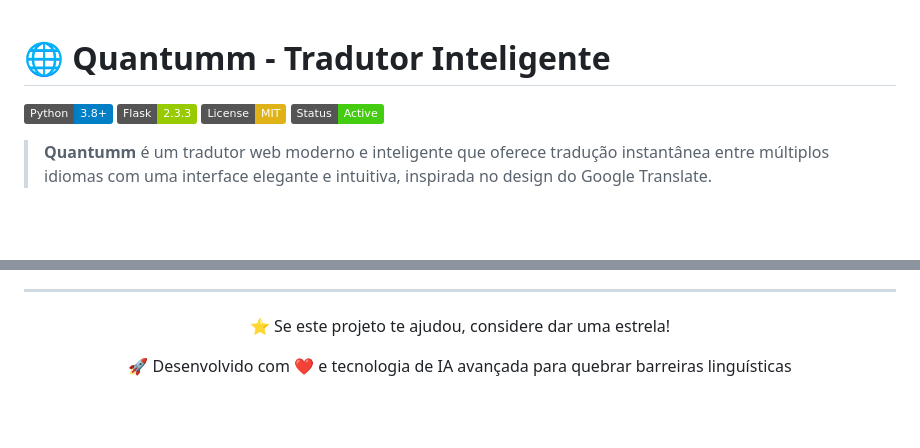
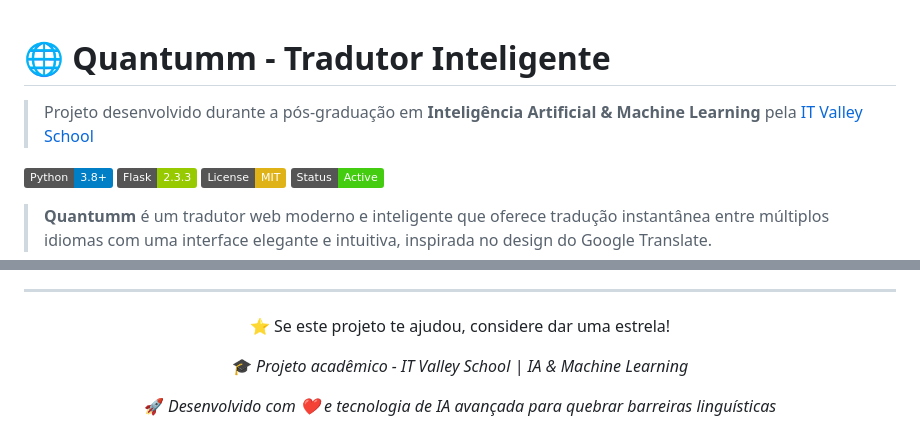
Before and after one commit to mmancilha/translate-Quantum, a Markdown page: README.md, 2 parts joined by grey strips. GitHub-like rendering; badges without logos; blank space fills up the shorter version.

```diff
--- a/README.md
+++ b/README.md
@@ -1,4 +1,6 @@
 # 🌐 Quantumm - Tradutor Inteligente
+
+> Projeto desenvolvido durante a pós-graduação em **Inteligência Artificial & Machine Learning** pela [IT Valley School](https://github.com/mmancilha/it-valley-school)
 
 [![Python](https://img.shields.io/badge/Python-3.8+-blue.svg)](https://python.org)
 [![Flask](https://img.shields.io/badge/Flask-2.3.3-green.svg)](https://flask.palletsprojects.com/)
@@ -166,5 +207,6 @@ Este projeto está licenciado sob a Licença MIT - veja o arquivo [LICENSE](LICE
 
 <div align="center">
   <p>⭐ Se este projeto te ajudou, considere dar uma estrela!</p>
-  <p>🚀 Desenvolvido com ❤️ e tecnologia de IA avançada para quebrar barreiras linguísticas</p>
+  <p>🎓 <em>Projeto acadêmico - IT Valley School | IA & Machine Learning</em></p>
+  <p>🚀 <em>Desenvolvido com ❤️ e tecnologia de IA avançada para quebrar barreiras linguísticas</em></p>
 </div>
```
Also changed, not shown: other parts of README.md (+39 -0 lines).
